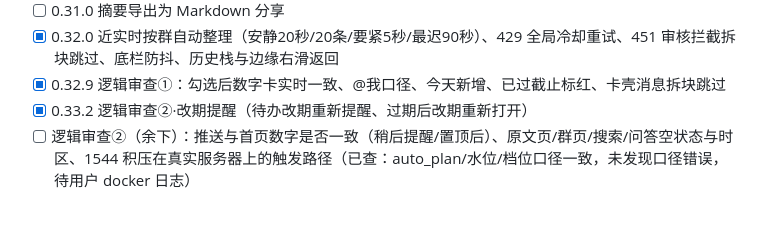
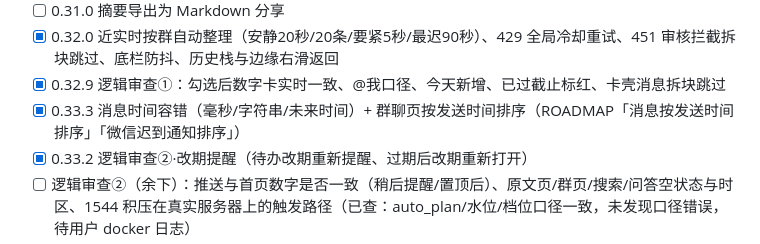
Before and after one commit to Henrykeep/qunbao, a Markdown page: ROADMAP.md, the part around the change. Rendered like a GitHub page; blank space fills up the shorter version.

Commit message:
v0.33.3: 消息时间容错 + 群聊页按发送时间排序

```diff
--- a/ROADMAP.md
+++ b/ROADMAP.md
@@ -52,6 +52,7 @@
 - [ ] 0.31.0 摘要导出为 Markdown 分享
 - [x] 0.32.0 近实时按群自动整理（安静20秒/20条/要紧5秒/最迟90秒）、429 全局冷却重试、451 审核拦截拆块跳过、底栏防抖、历史栈与边缘右滑返回
 - [x] 0.32.9 逻辑审查①：勾选后数字卡实时一致、@我口径、今天新增、已过截止标红、卡壳消息拆块跳过
+- [x] 0.33.3 消息时间容错（毫秒/字符串/未来时间）+ 群聊页按发送时间排序（ROADMAP「消息按发送时间排序」「微信迟到通知排序」）
 - [x] 0.33.2 逻辑审查②·改期提醒（待办改期重新提醒、过期后改期重新打开）
 - [ ] 逻辑审查②（余下）：推送与首页数字是否一致（稍后提醒/置顶后）、原文页/群页/搜索/问答空状态与时区、1544 积压在真实服务器上的触发路径（已查：auto_plan/水位/档位口径一致，未发现口径错误，待用户 docker 日志）
 - [x] 0.32.6 大积压保护 + 检查点；延迟与边缘右滑实测达标
```
